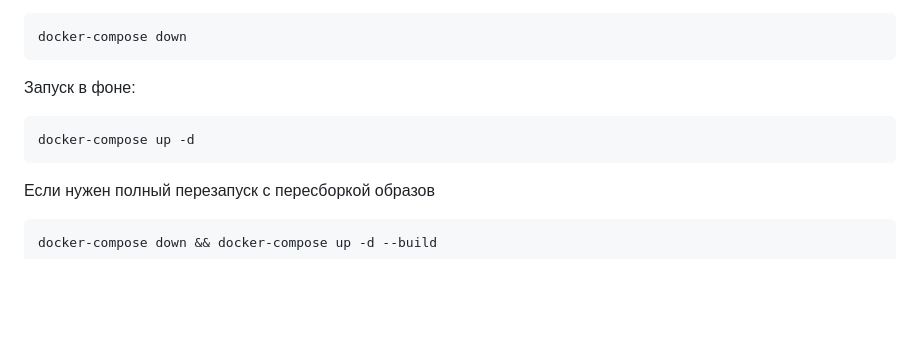
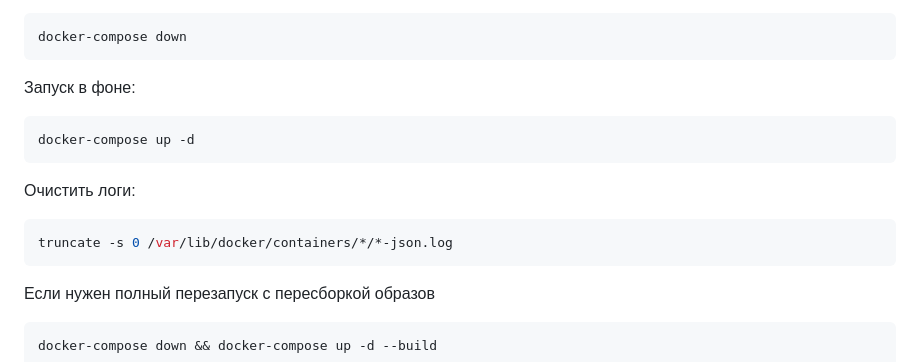
Before and after one commit to CyberERROR/remnawave-shopbot, a Markdown page: README.md, the part around the change. GitHub-like rendering; blank space fills up the shorter version.

````diff
--- a/README.md
+++ b/README.md
@@ -271,6 +271,11 @@ docker-compose down
 docker-compose up -d
 ```
 
+Очистить логи:
+```bash
+truncate -s 0 /var/lib/docker/containers/*/*-json.log
+```
+
 Если нужен полный перезапуск с пересборкой образов
 ```bash
 docker-compose down && docker-compose up -d --build
````
